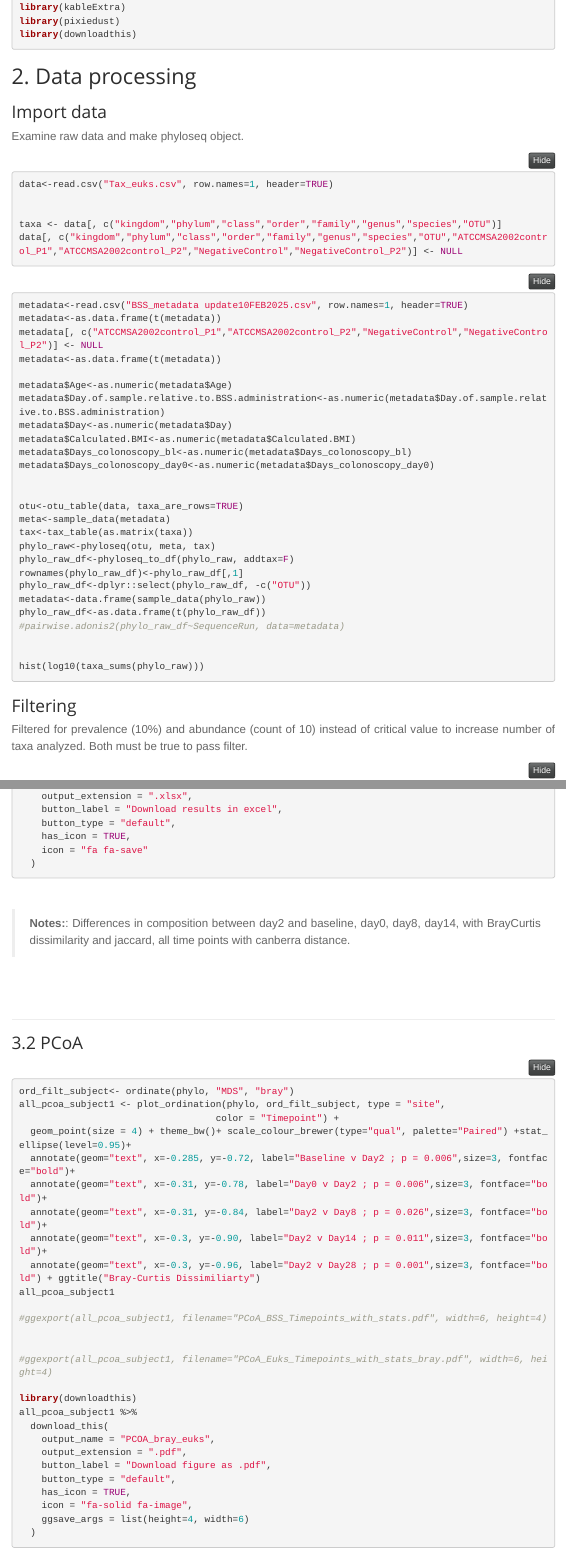
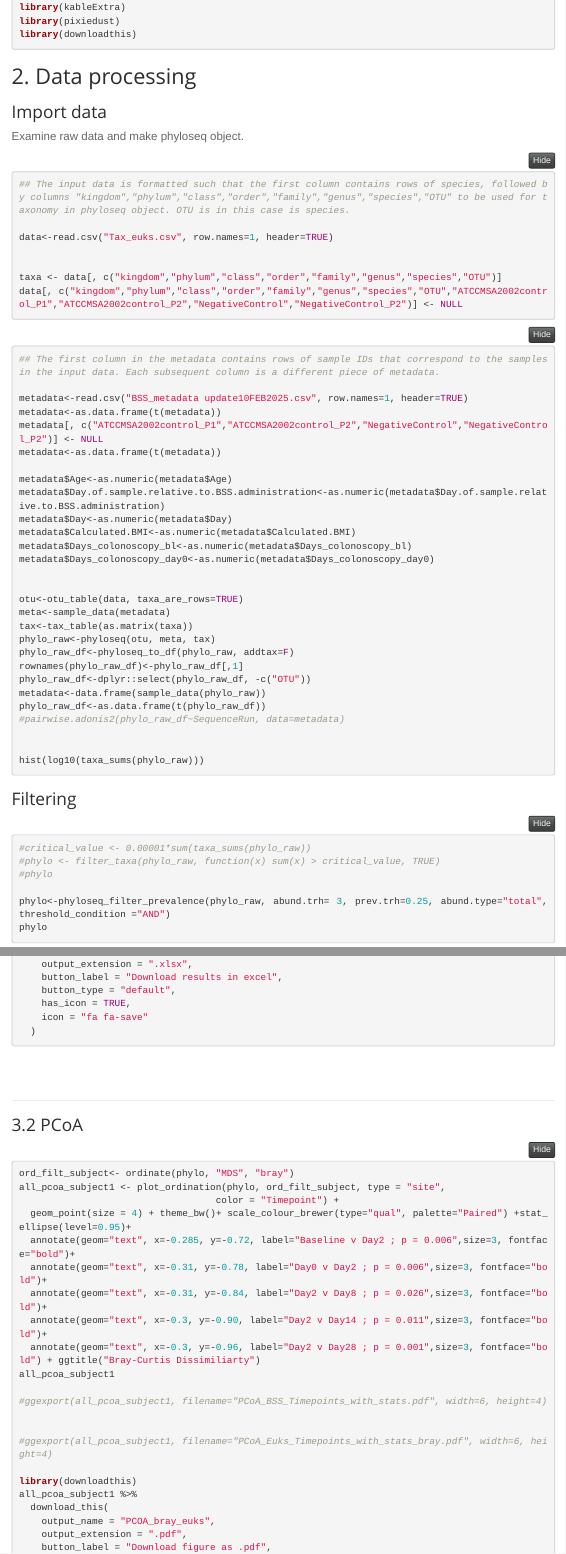
Before and after one commit to niaid/BSS-microbiome, an R Markdown document (Metagenome analysis/Eukaryote_analysis_final.Rmd): the page in a window 1100 px wide, from 880 px down, and a second part further down, joined at a grey line. Rendered offline with R 4.5, knitr and Pandoc, with nearby package versions; the code chunks are not run, so their results and figures are left out; folded parts are opened; menus at the side of the page are left out.

Commit message:
Update Eukaryote_analysis_final.Rmd
Clean and updated information about input data

````diff
--- a/Metagenome analysis/Eukaryote_analysis_final.Rmd
+++ b/Metagenome analysis/Eukaryote_analysis_final.Rmd
@@ -80,6 +80,8 @@ Examine raw data and make phyloseq object.
 
 ```{r warning=FALSE, message=FALSE}
 
+## The input data is formatted such that the first column contains rows of species, followed by columns "kingdom","phylum","class","order","family","genus","species","OTU" to be used for taxonomy in phyloseq object. OTU is in this case is species.
+
 data<-read.csv("Tax_euks.csv", row.names=1, header=TRUE)
 
 
@@ -89,6 +91,9 @@ data[, c("kingdom","phylum","class","order","family","genus","species","OTU","AT
 ```
 
 ```{r warning=FALSE, message=FALSE}
+
+## The first column in the metadata contains rows of sample IDs that correspond to the samples in the input data. Each subsequent column is a different piece of metadata.
+
 metadata<-read.csv("BSS_metadata update10FEB2025.csv", row.names=1, header=TRUE)
 metadata<-as.data.frame(t(metadata))
 metadata[, c("ATCCMSA2002control_P1","ATCCMSA2002control_P2","NegativeControl","NegativeControl_P2")] <- NULL
@@ -120,7 +125,6 @@ hist(log10(taxa_sums(phylo_raw)))
 
 ### Filtering
 
-Filtered for prevalence (10%) and abundance (count of 10) instead of critical value to increase number of taxa analyzed. Both must be true to pass filter.
 
 ```{r}
 
@@ -295,10 +299,6 @@ results_df %>%
 
 ```
 
-<br>
-
-> **Notes:**: Differences in composition between day2 and baseline, day0, day8, day14, with BrayCurtis dissimilarity and jaccard, all time points with canberra distance.
-
 <br><br>
 
 
````
Also changed, not shown: Metagenome analysis/Eukaryote_analysis_final.Rmd (4 more changed lines).
